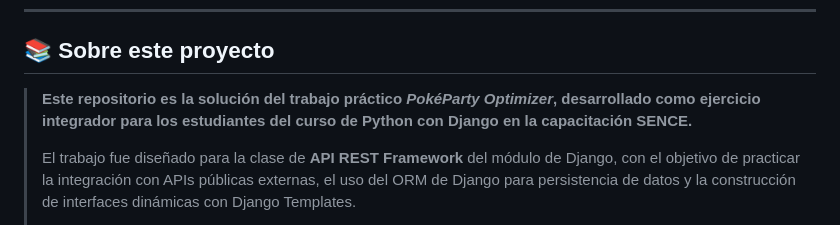
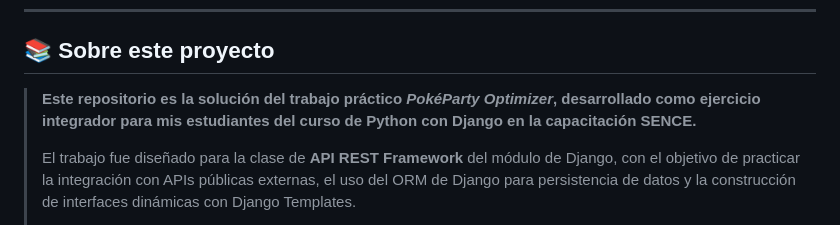
Before and after one commit to arielrosenmann94/pokeparty_django, a Markdown page: README.md, the part around the change. Rendered like a GitHub page.

```diff
--- a/README.md
+++ b/README.md
@@ -4,7 +4,7 @@
 
 ## 📚 Sobre este proyecto
 
-> **Este repositorio es la solución del trabajo práctico _PokéParty Optimizer_, desarrollado como ejercicio integrador para los estudiantes del curso de Python con Django en la capacitación SENCE.**
+> **Este repositorio es la solución del trabajo práctico _PokéParty Optimizer_, desarrollado como ejercicio integrador para mis estudiantes del curso de Python con Django en la capacitación SENCE.**
 >
 > El trabajo fue diseñado para la clase de **API REST Framework** del módulo de Django, con el objetivo de practicar la integración con APIs públicas externas, el uso del ORM de Django para persistencia de datos y la construcción de interfaces dinámicas con Django Templates.
 >
```
